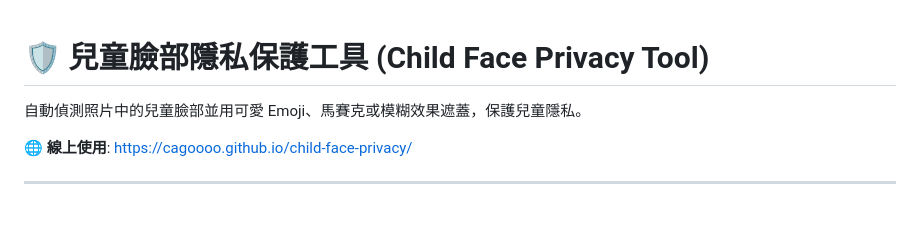
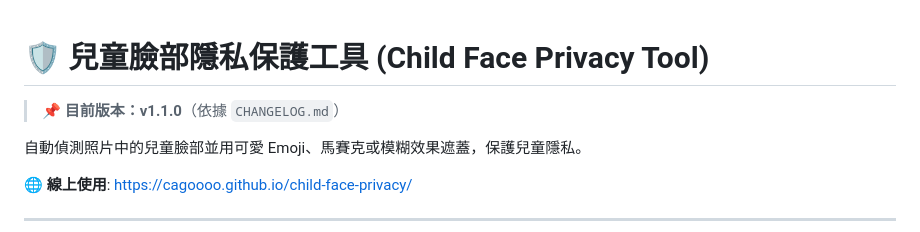
Before and after one commit to cagoooo/child-face-privacy, a Markdown page: README.md, the part around the change. GitHub-like rendering; blank space fills up the shorter version.

Commit message:
📌 README：補上版本說明（v1.1.0）
Co-Authored-By: Claude Opus 5 <noreply@anthropic.com>

```diff
--- a/README.md
+++ b/README.md
@@ -1,4 +1,6 @@
 # 🛡️ 兒童臉部隱私保護工具 (Child Face Privacy Tool)
+
+> 📌 **目前版本：v1.1.0**（依據 `CHANGELOG.md`）
 
 自動偵測照片中的兒童臉部並用可愛 Emoji、馬賽克或模糊效果遮蓋，保護兒童隱私。
 
```
